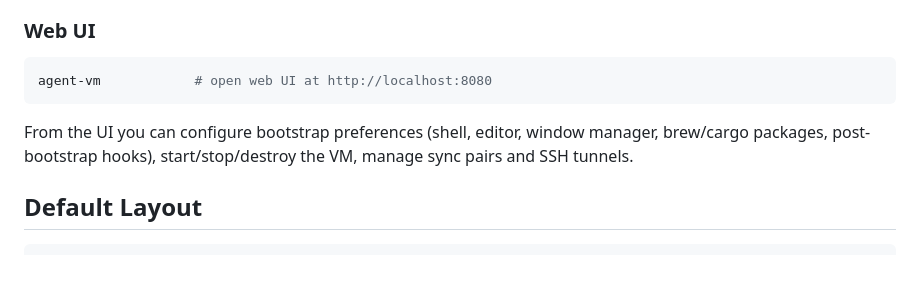
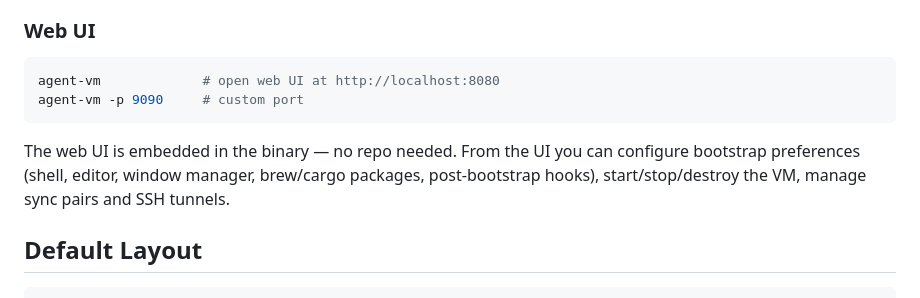
Before and after one commit to vrealzhou/void-vm, a Markdown page: README.md, the part around the change. Drawn GitHub-style; blank space fills up the shorter version.

Commit message:
docs: add -p flag and embedded UI note to README

````diff
--- a/README.md
+++ b/README.md
@@ -133,10 +133,11 @@ On first boot, `agent-vm` downloads the Void rootfs tarball, builds a disk image
 ### Web UI
 
 ```bash
-agent-vm            # open web UI at http://localhost:8080
+agent-vm             # open web UI at http://localhost:8080
+agent-vm -p 9090     # custom port
 ```
 
-From the UI you can configure bootstrap preferences (shell, editor, window manager, brew/cargo packages, post-bootstrap hooks), start/stop/destroy the VM, manage sync pairs and SSH tunnels.
+The web UI is embedded in the binary — no repo needed. From the UI you can configure bootstrap preferences (shell, editor, window manager, brew/cargo packages, post-bootstrap hooks), start/stop/destroy the VM, manage sync pairs and SSH tunnels.
 
 ## Default Layout
 
````
